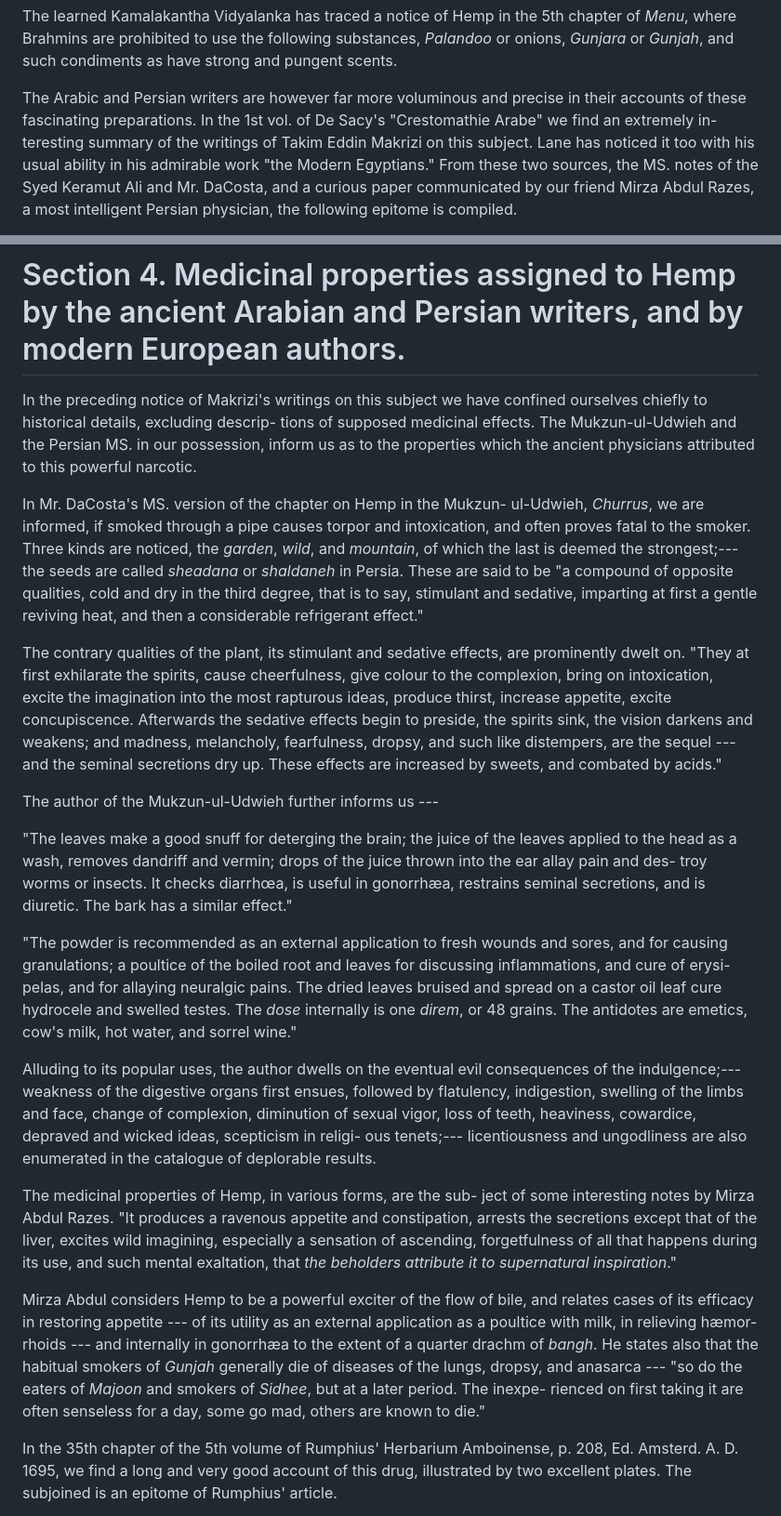
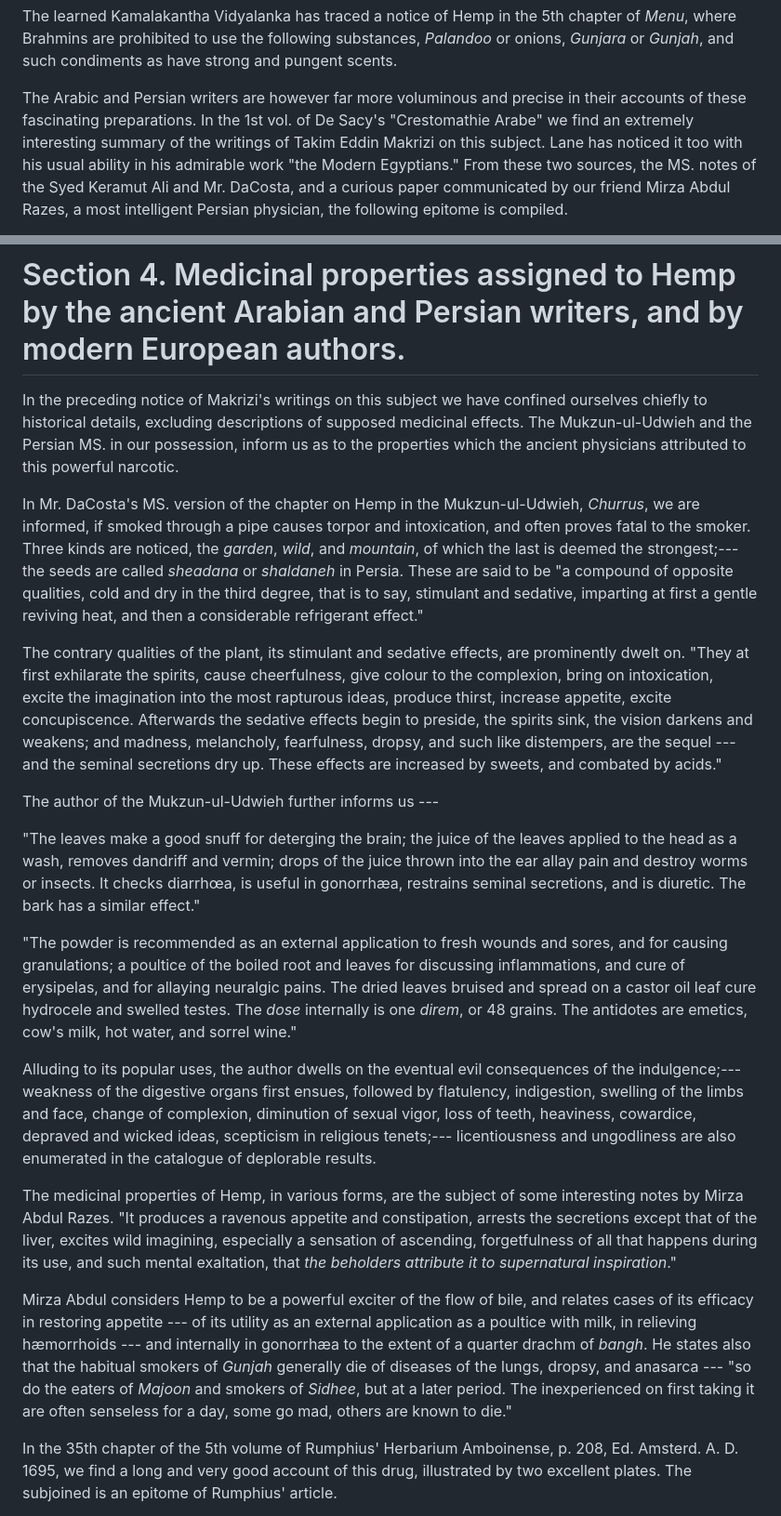
Before and after one commit to solaranamnesis/william-brooke-oshaughnessy, a Markdown page: preparations-indian-hemp/full-text-english.md, 2 parts joined by grey strips. Shown: that part at 93% size. Drawn GitHub-style.

```diff
--- a/preparations-indian-hemp/full-text-english.md
+++ b/preparations-indian-hemp/full-text-english.md
@@ -86,5 +86,5 @@ In the celebrated "Susruta," which is perhaps the most ancient of all Hindu medi
 
 The learned Kamalakantha Vidyalanka has traced a notice of Hemp in the 5th chapter of _Menu_, where Brahmins are prohibited to use the following substances, _Palandoo_ or onions, _Gunjara_ or _Gunjah_, and such condiments as have strong and pungent scents.
 
-The Arabic and Persian writers are however far more voluminous and precise in their accounts of these fascinating preparations. In the 1st vol. of De Sacy's "Crestomathie Arabe" we find an extremely in- teresting summary of the writings of Takim Eddin Makrizi on this subject. Lane has noticed it too with his usual ability in his admirable work "the Modern Egyptians." From these two sources, the MS. notes of the Syed Keramut Ali and Mr. DaCosta, and a curious paper communicated by our friend Mirza Abdul Razes, a most intelligent Persian physician, the following epitome is compiled.
+The Arabic and Persian writers are however far more voluminous and precise in their accounts of these fascinating preparations. In the 1st vol. of De Sacy's "Crestomathie Arabe" we find an extremely interesting summary of the writings of Takim Eddin Makrizi on this subject. Lane has noticed it too with his usual ability in his admirable work "the Modern Egyptians." From these two sources, the MS. notes of the Syed Keramut Ali and Mr. DaCosta, and a curious paper communicated by our friend Mirza Abdul Razes, a most intelligent Persian physician, the following epitome is compiled.
 
@@ -102,23 +102,23 @@ In 780 M. E. very severe ordinances were passed in Egypt against the practice: t
 
 # Section 4. Medicinal properties assigned to Hemp by the ancient Arabian and Persian writers, and by modern European authors.
 
-In the preceding notice of Makrizi's writings on this subject we have confined ourselves chiefly to historical details, excluding descrip- tions of supposed medicinal effects. The Mukzun-ul-Udwieh and the Persian MS. in our possession, inform us as to the properties which the ancient physicians attributed to this powerful narcotic.
+In the preceding notice of Makrizi's writings on this subject we have confined ourselves chiefly to historical details, excluding descriptions of supposed medicinal effects. The Mukzun-ul-Udwieh and the Persian MS. in our possession, inform us as to the properties which the ancient physicians attributed to this powerful narcotic.
 
-In Mr. DaCosta's MS. version of the chapter on Hemp in the Mukzun- ul-Udwieh, _Churrus_, we are informed, if smoked through a pipe causes torpor and intoxication, and often proves fatal to the smoker. Three kinds are noticed, the _garden_, _wild_, and _mountain_, of which the last is deemed the strongest;--- the seeds are called _sheadana_ or _shaldaneh_ in Persia. These are said to be "a compound of opposite qualities, cold and dry in the third degree, that is to say, stimulant and sedative, imparting at first a gentle reviving heat, and then a considerable refrigerant effect."
+In Mr. DaCosta's MS. version of the chapter on Hemp in the Mukzun-ul-Udwieh, _Churrus_, we are informed, if smoked through a pipe causes torpor and intoxication, and often proves fatal to the smoker. Three kinds are noticed, the _garden_, _wild_, and _mountain_, of which the last is deemed the strongest;--- the seeds are called _sheadana_ or _shaldaneh_ in Persia. These are said to be "a compound of opposite qualities, cold and dry in the third degree, that is to say, stimulant and sedative, imparting at first a gentle reviving heat, and then a considerable refrigerant effect."
 
 The contrary qualities of the plant, its stimulant and sedative effects, are prominently dwelt on. "They at first exhilarate the spirits, cause cheerfulness, give colour to the complexion, bring on intoxication, excite the imagination into the most rapturous ideas, produce thirst, increase appetite, excite concupiscence. Afterwards the sedative effects begin to preside, the spirits sink, the vision darkens and weakens; and madness, melancholy, fearfulness, dropsy, and such like distempers, are the sequel --- and the seminal secretions dry up. These effects are increased by sweets, and combated by acids."
 
 The author of the Mukzun-ul-Udwieh further informs us ---
 
-"The leaves make a good snuff for deterging the brain; the juice of the leaves applied to the head as a wash, removes dandriff and vermin; drops of the juice thrown into the ear allay pain and des- troy worms or insects. It checks diarrhœa, is useful in gonorrhæa, restrains seminal secretions, and is diuretic. The bark has a similar effect."
+"The leaves make a good snuff for deterging the brain; the juice of the leaves applied to the head as a wash, removes dandriff and vermin; drops of the juice thrown into the ear allay pain and destroy worms or insects. It checks diarrhœa, is useful in gonorrhæa, restrains seminal secretions, and is diuretic. The bark has a similar effect."
 
-"The powder is recommended as an external application to fresh wounds and sores, and for causing granulations; a poultice of the boiled root and leaves for discussing inflammations, and cure of erysi- pelas, and for allaying neuralgic pains. The dried leaves bruised and spread on a castor oil leaf cure hydrocele and swelled testes. The _dose_ internally is one _direm_, or 48 grains. The antidotes are emetics, cow's milk, hot water, and sorrel wine."
+"The powder is recommended as an external application to fresh wounds and sores, and for causing granulations; a poultice of the boiled root and leaves for discussing inflammations, and cure of erysipelas, and for allaying neuralgic pains. The dried leaves bruised and spread on a castor oil leaf cure hydrocele and swelled testes. The _dose_ internally is one _direm_, or 48 grains. The antidotes are emetics, cow's milk, hot water, and sorrel wine."
 
-Alluding to its popular uses, the author dwells on the eventual evil consequences of the indulgence;--- weakness of the digestive organs first ensues, followed by flatulency, indigestion, swelling of the limbs and face, change of complexion, diminution of sexual vigor, loss of teeth, heaviness, cowardice, depraved and wicked ideas, scepticism in religi- ous tenets;--- licentiousness and ungodliness are also enumerated in the catalogue of deplorable results.
+Alluding to its popular uses, the author dwells on the eventual evil consequences of the indulgence;--- weakness of the digestive organs first ensues, followed by flatulency, indigestion, swelling of the limbs and face, change of complexion, diminution of sexual vigor, loss of teeth, heaviness, cowardice, depraved and wicked ideas, scepticism in religious tenets;--- licentiousness and ungodliness are also enumerated in the catalogue of deplorable results.
 
-The medicinal properties of Hemp, in various forms, are the sub- ject of some interesting notes by Mirza Abdul Razes. "It produces a ravenous appetite and constipation, arrests the secretions except that of the liver, excites wild imagining, especially a sensation of ascending, forgetfulness of all that happens during its use, and such mental exaltation, that _the beholders attribute it to supernatural inspiration_."
+The medicinal properties of Hemp, in various forms, are the subject of some interesting notes by Mirza Abdul Razes. "It produces a ravenous appetite and constipation, arrests the secretions except that of the liver, excites wild imagining, especially a sensation of ascending, forgetfulness of all that happens during its use, and such mental exaltation, that _the beholders attribute it to supernatural inspiration_."
 
-Mirza Abdul considers Hemp to be a powerful exciter of the flow of bile, and relates cases of its efficacy in restoring appetite --- of its utility as an external application as a poultice with milk, in relieving hæmor- rhoids --- and internally in gonorrhæa to the extent of a quarter drachm of _bangh_. He states also that the habitual smokers of _Gunjah_ generally die of diseases of the lungs, dropsy, and anasarca --- "so do the eaters of _Majoon_ and smokers of _Sidhee_, but at a later period. The inexpe- rienced on first taking it are often senseless for a day, some go mad, others are known to die."
+Mirza Abdul considers Hemp to be a powerful exciter of the flow of bile, and relates cases of its efficacy in restoring appetite --- of its utility as an external application as a poultice with milk, in relieving hæmorrhoids --- and internally in gonorrhæa to the extent of a quarter drachm of _bangh_. He states also that the habitual smokers of _Gunjah_ generally die of diseases of the lungs, dropsy, and anasarca --- "so do the eaters of _Majoon_ and smokers of _Sidhee_, but at a later period. The inexperienced on first taking it are often senseless for a day, some go mad, others are known to die."
 
 In the 35th chapter of the 5th volume of Rumphius' Herbarium Amboinense, p. 208, Ed. Amsterd. A. D. 1695, we find a long and very good account of this drug, illustrated by two excellent plates. The subjoined is an epitome of Rumphius' article.
 
```
Also changed, not shown: other parts of preparations-indian-hemp/full-text-english.md (+48 -48 lines).
